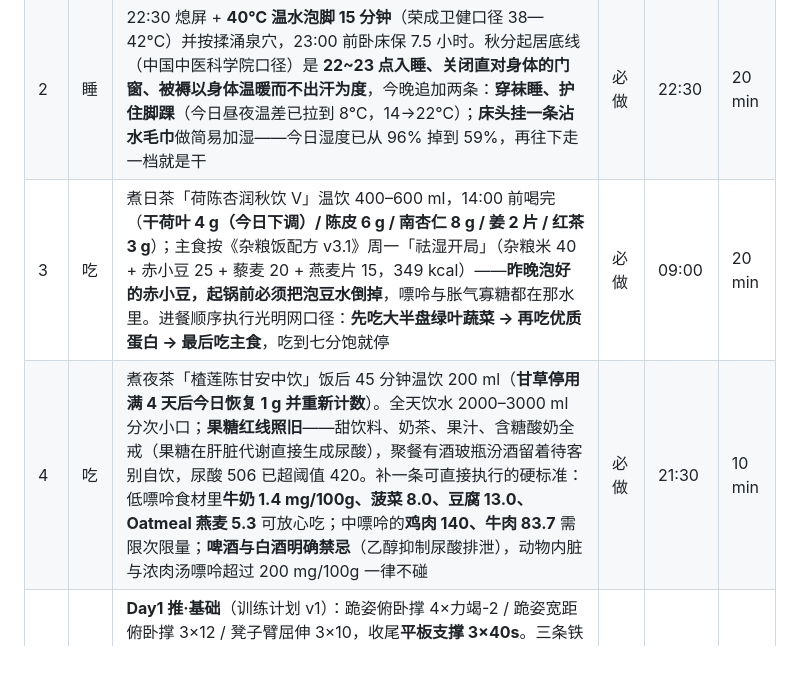
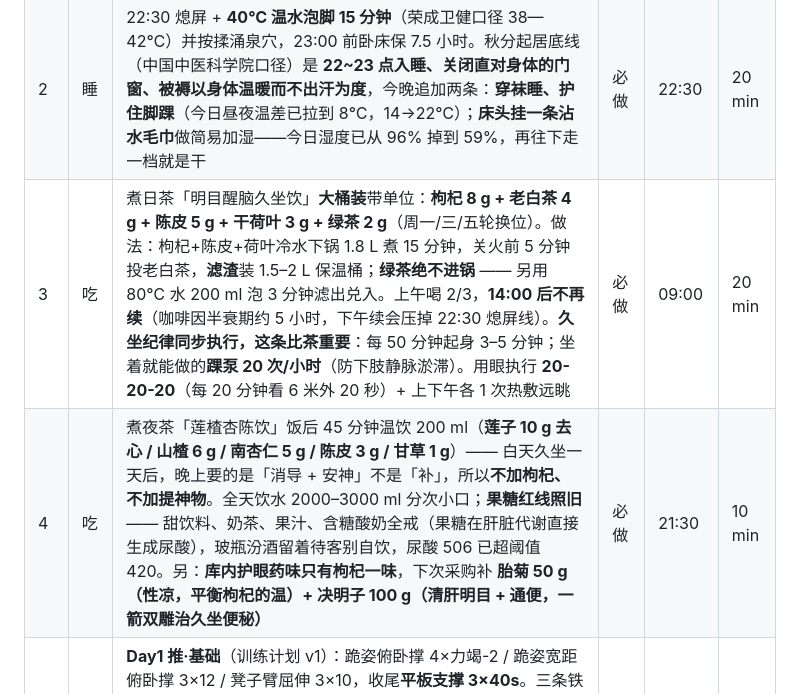
Before and after one commit to Terrence0902/petdeer-news, a Markdown page: 2026-10-05_每日新闻.md, the part around one of its changes. GitHub-like rendering; blank space fills up the shorter version.

Commit message:
chore: 2026-10-05 每日新闻

```diff
--- a/2026-10-05_每日新闻.md
+++ b/2026-10-05_每日新闻.md
@@ -23,8 +23,8 @@
 |---|------|------|--------|----------|------|
 | 1 | 睡 | **今天起启动返工校准**：三湘都市报引长沙医生口径，**假期作息与日常作息时差尽量不超过 1 小时**，返工前 2 天起每日把起床时间提前 30—60 分钟。今天是假期倒数第 3 天——06:50 起，绝不允许补到中午。对照唐山疾控归纳的三种补觉方式：**周末集中狂补最不推荐**（睡满 10 小时以上会严重打乱生物钟，直接制造「周一综合征」）；**工作日午间小睡 20—30 分钟最实用**；**每天提前 15 分钟入睡最温和**。硬数据一条：长期每天睡不足 6 小时的人，**高血压风险比睡眠充足者高 30%**，这笔睡眠债靠某一天一次性是还不清的 | 必做 | 06:50 | 10 min |
 | 2 | 睡 | 22:30 熄屏 + **40℃ 温水泡脚 15 分钟**（荣成卫健口径 38—42℃）并按揉涌泉穴，23:00 前卧床保 7.5 小时。秋分起居底线（中国中医科学院口径）是 **22~23 点入睡、关闭直对身体的门窗、被褥以身体温暖而不出汗为度**，今晚追加两条：**穿袜睡、护住脚踝**（今日昼夜温差已拉到 8℃，14→22℃）；**床头挂一条沾水毛巾**做简易加湿——今日湿度已从 96% 掉到 59%，再往下走一档就是干 | 必做 | 22:30 | 20 min |
-| 3 | 吃 | 煮日茶「荷陈杏润秋饮 V」温饮 400–600 ml，14:00 前喝完（**干荷叶 4 g（今日下调）/ 陈皮 6 g / 南杏仁 8 g / 姜 2 片 / 红茶 3 g**）；主食按《杂粮饭配方 v3.1》周一「祛湿开局」（杂粮米 40 + 赤小豆 25 + 藜麦 20 + 燕麦片 15，349 kcal）——**昨晚泡好的赤小豆，起锅前必须把泡豆水倒掉**，嘌呤与胀气寡糖都在那水里。进餐顺序执行光明网口径：**先吃大半盘绿叶蔬菜 → 再吃优质蛋白 → 最后吃主食**，吃到七分饱就停 | 必做 | 09:00 | 20 min |
-| 4 | 吃 | 煮夜茶「楂莲陈甘安中饮」饭后 45 分钟温饮 200 ml（**甘草停用满 4 天后今日恢复 1 g 并重新计数**）。全天饮水 2000–3000 ml 分次小口；**果糖红线照旧**——甜饮料、奶茶、果汁、含糖酸奶全戒（果糖在肝脏代谢直接生成尿酸），聚餐有酒玻瓶汾酒留着待客别自饮，尿酸 506 已超阈值 420。补一条可直接执行的硬标准：低嘌呤食材里**牛奶 1.4 mg/100g、菠菜 8.0、豆腐 13.0、Oatmeal 燕麦 5.3** 可放心吃；中嘌呤的**鸡肉 140、牛肉 83.7** 需限次限量；**啤酒与白酒明确禁忌**（乙醇抑制尿酸排泄），动物内脏与浓肉汤嘌呤超过 200 mg/100g 一律不碰 | 必做 | 21:30 | 10 min |
+| 3 | 吃 | 煮日茶「明目醒脑久坐饮」**大桶装**带单位：**枸杞 8 g + 老白茶 4 g + 陈皮 5 g + 干荷叶 3 g + 绿茶 2 g**（周一/三/五轮换位）。做法：枸杞+陈皮+荷叶冷水下锅 1.8 L 煮 15 分钟，关火前 5 分钟投老白茶，**滤渣**装 1.5–2 L 保温桶；**绿茶绝不进锅** —— 另用 80℃ 水 200 ml 泡 3 分钟滤出兑入。上午喝 2/3，**14:00 后不再续**（咖啡因半衰期约 5 小时，下午续会压掉 22:30 熄屏线）。**久坐纪律同步执行，这条比茶重要**：每 50 分钟起身 3–5 分钟；坐着就能做的**踝泵 20 次/小时**（防下肢静脉淤滞）。用眼执行 **20-20-20**（每 20 分钟看 6 米外 20 秒）+ 上下午各 1 次热敷远眺 | 必做 | 09:00 | 20 min |
+| 4 | 吃 | 煮夜茶「莲楂杏陈饮」饭后 45 分钟温饮 200 ml（**莲子 10 g 去心 / 山楂 6 g / 南杏仁 5 g / 陈皮 3 g / 甘草 1 g**）—— 白天久坐一天后，晚上要的是「消导 + 安神」不是「补」，所以**不加枸杞、不加提神物**。全天饮水 2000–3000 ml 分次小口；**果糖红线照旧** —— 甜饮料、奶茶、果汁、含糖酸奶全戒（果糖在肝脏代谢直接生成尿酸），玻瓶汾酒留着待客别自饮，尿酸 506 已超阈值 420。另：**库内护眼药味只有枸杞一味**，下次采购补 **胎菊 50 g（性凉，平衡枸杞的温）+ 决明子 100 g（清肝明目 + 通便，一箭双雕治久坐便秘）** | 必做 | 21:30 | 10 min |
 | 5 | 练 | **Day1 推·基础**（训练计划 v1）：跪姿俯卧撑 4×力竭-2 / 跪姿宽距俯卧撑 3×12 / 凳子臂屈伸 3×10，收尾**平板支撑 3×40s**。三条铁律：**离心 3 秒下放、顶峰停 1—2 秒、组间休息 60 秒**；零器械、零跳跃，符合 93kg ≥85kg 的低冲击红线。人民日报那篇可直接当验收标准：**每组结束时肌肉应当感到紧张与疲劳**，但要把两种感觉分清——**酸胀是正常训练反应，刺痛才是停手信号**；一旦膝、肩、腰出现刺痛，当日停该动作并降一阶替换 | 必做 | 07:40 | 35 min |
 | 6 | 练 | 傍晚转晴窗口出门快走 20—30 分钟：**今日能见度 14.54 km、AQI 56「优」、湿度 59%**，是连雨结束以来最适合出门的一次。人民日报给的有氧基线是**每周累计 150 分钟中等强度**，分摊 5 天、每天 30 分钟即可，强度标准是「微微出汗、呼吸加快，但还能正常说话」。另一条必须做成习惯：**每久坐 50—60 分钟起身活动 3—5 分钟**——长期连续久坐会让腹腔血液循环变慢，内脏脂肪更易堆积，这条比多走两千步更要紧 | 重要 | 17:00 | 20 min |
 | 7 | 学 | **距事业单位笔试只剩 12 天**——今天起按真实时段全真模考：**08:30—10:00《职测》 / 10:00—12:00《综应》**，中间不休息、不喝水打断，把生物钟锁到考试时钟上。联考的执行口径已经明确：**两科连考、08:30 开考、必须同时携带准考证原件 + 有效身份证原件**，自备黑色碳素笔、2B 铅笔、橡皮，**报考 C 类的还需自备无计算、无存储、无通信功能的普通直尺**。今天是周一，先把这套文具在桌上摆成型，别等到考前一天才发现缺东西 | 必做 | 08:30 | 120 min |
```
Also changed, not shown: other parts of 2026-10-05_每日新闻.md (+18 -18 lines).
